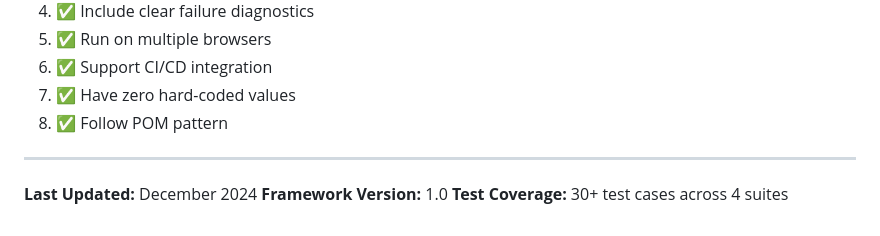
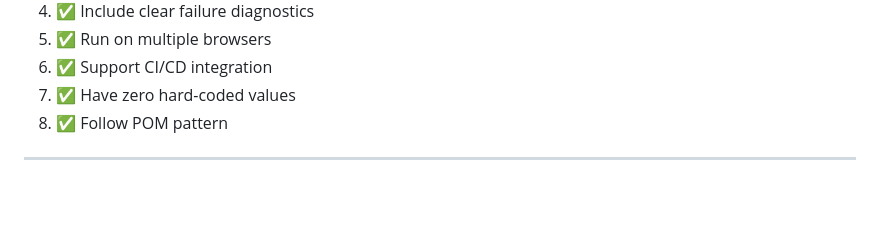
Before and after one commit to kvasan87/MultiBank_AutomationSuite, a Markdown page: README.md, the part around the change. Rendered like a GitHub page; blank space fills up the shorter version.

Commit message:
Update README to remove last updated and version info
Removed outdated information from the README.

```diff
--- a/README.md
+++ b/README.md
@@ -431,7 +431,3 @@ All tests should:
 8. ✅ Follow POM pattern
 
 ---
-
-**Last Updated:** December 2024
-**Framework Version:** 1.0
-**Test Coverage:** 30+ test cases across 4 suites
```
